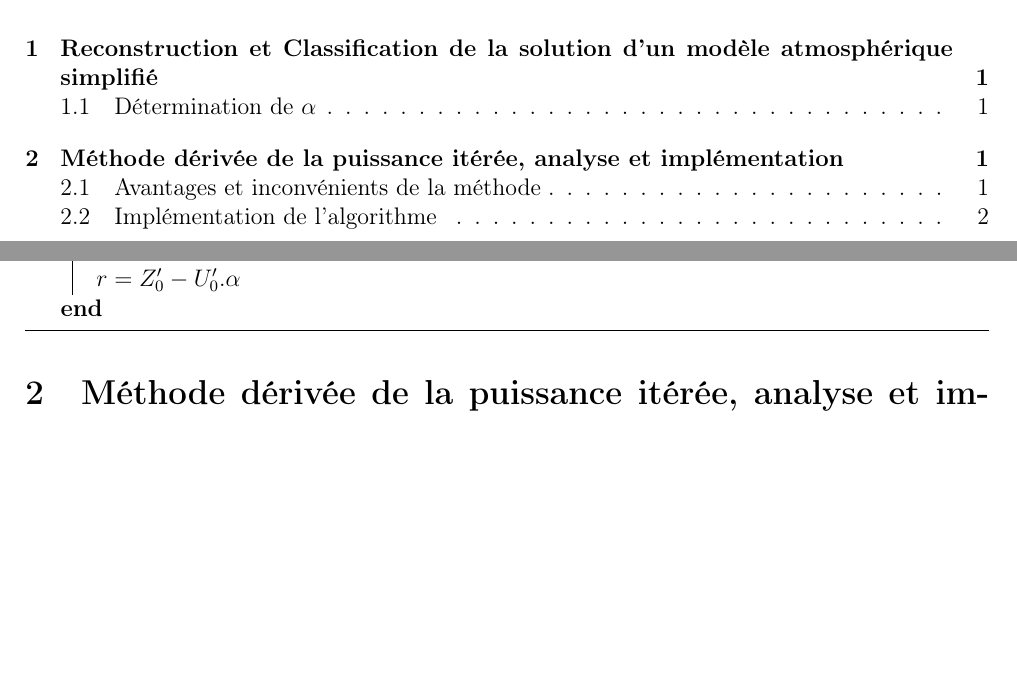
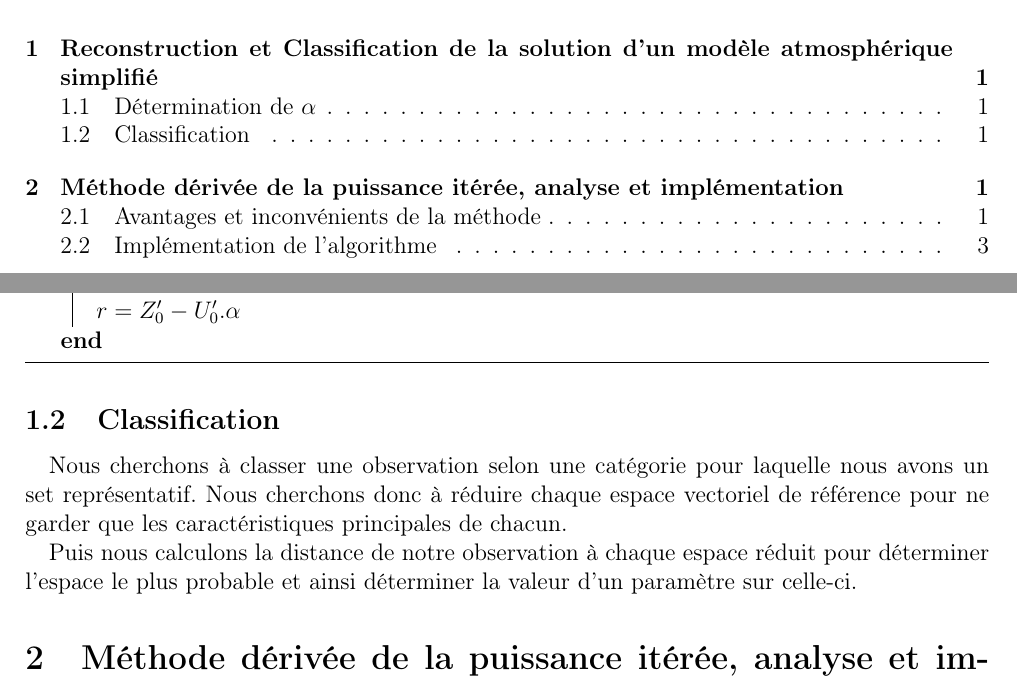
Before and after one commit to toffan/Waves-simulation, a LaTeX document (Phase1-G1.tex): two parts of pages 1 and 2 of 6, joined at a grey line, cut so that both start at the same text, the shorter picture padded with empty space. Compiled offline with pdfLaTeX.

Commit message:
Add the classification subsection

```diff
--- a/Phase1-G1.tex
+++ b/Phase1-G1.tex
@@ -100,6 +100,18 @@ atmosphérique simplifié}
             }
             \caption{Détermination de $\alpha$}
         \end{algorithm}
+
+
+    \subsection{Classification}
+
+        Nous cherchons à classer une observation selon une catégorie pour
+        laquelle nous avons un set représentatif. Nous cherchons donc à réduire
+        chaque espace vectoriel de référence pour ne garder que les
+        caractéristiques principales de chacun.
+
+        Puis nous calculons la distance de notre observation à chaque espace
+        réduit pour déterminer l'espace le plus probable et ainsi déterminer la
+        valeur d'un paramètre sur celle-ci.
 
 
 \section{Méthode dérivée de la puissance itérée, analyse et implémentation}
```
